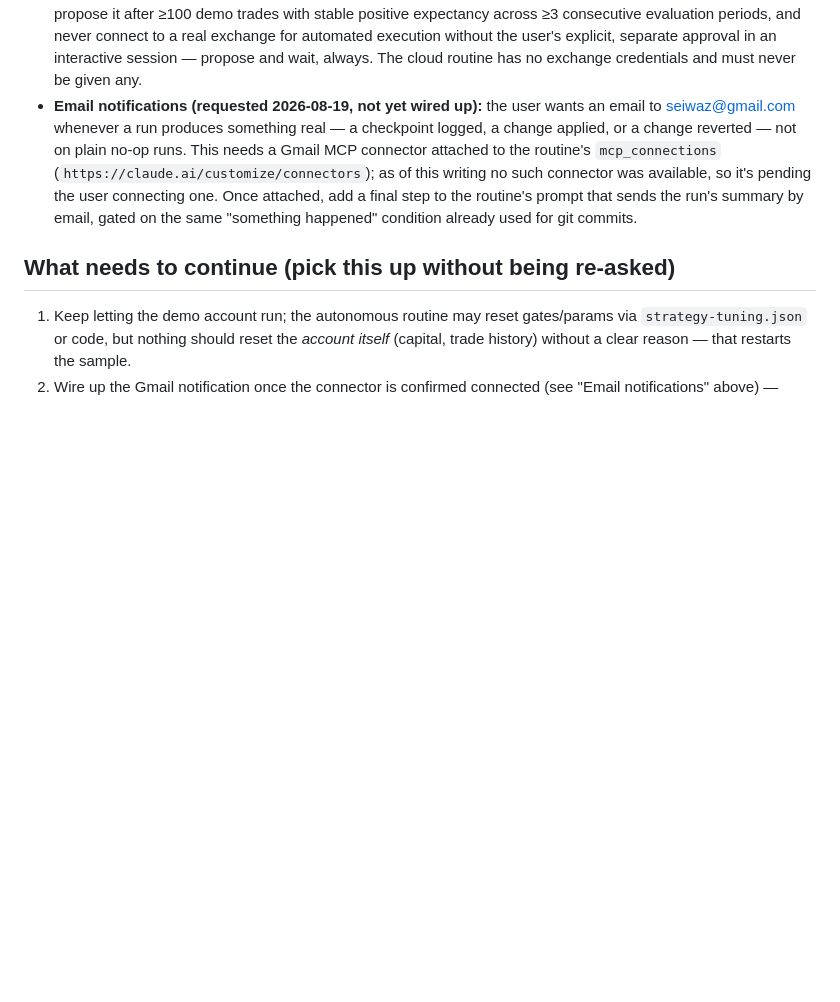
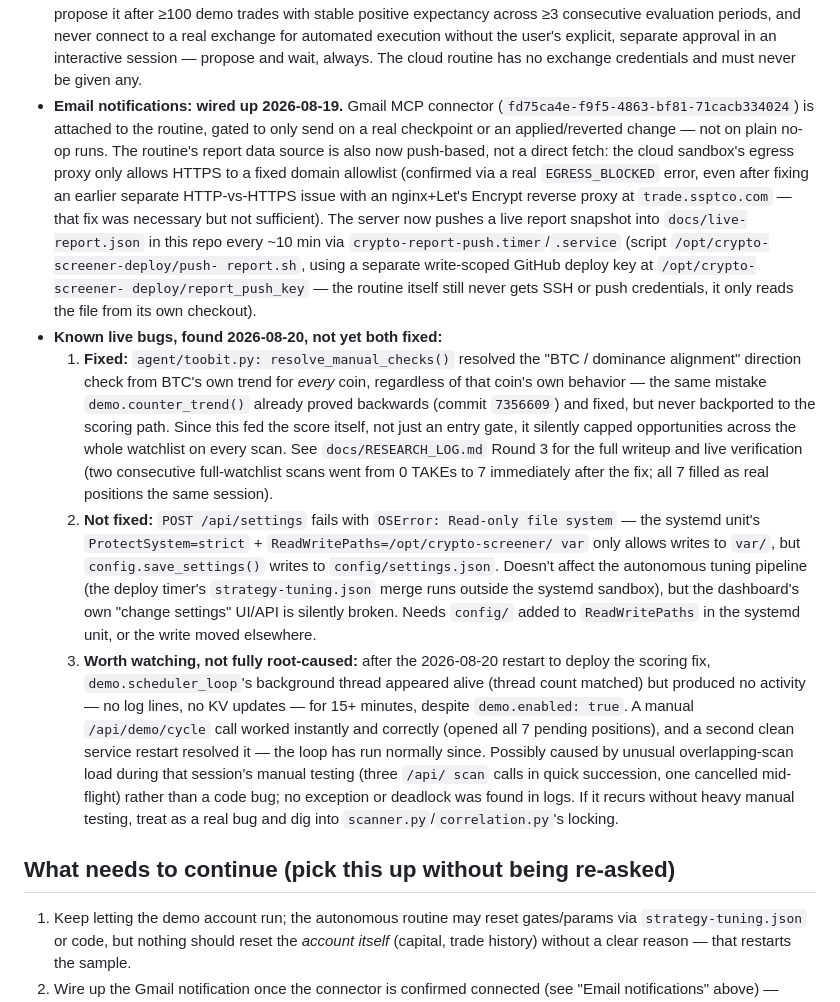
Before and after one commit to seiwaz/crypto-project, a Markdown page: CLAUDE.md, the part around the change. GitHub-like rendering; blank space fills up the shorter version.

Commit message:
CLAUDE.md: record the BTC-alignment fix and two operational findings
Gmail notifications and the push-based report architecture were already live but
undocumented here. Also records: the settings.json write failure under systemd's
ProtectSystem=strict (config/ isn't in ReadWritePaths), and the demo scheduler
thread stall observed after the 2026-08-20 restart, resolved by a second restart
but not fully root-caused.

Co-Authored-By: Claude Sonnet 5 <noreply@anthropic.com>

```diff
--- a/CLAUDE.md
+++ b/CLAUDE.md
@@ -187,14 +187,46 @@ thrashing":**
   exchange for automated execution without the user's explicit, separate approval in
   an interactive session — propose and wait, always. The cloud routine has no
   exchange credentials and must never be given any.
-- **Email notifications (requested 2026-08-19, not yet wired up):** the user wants an
-  email to seiwaz@gmail.com whenever a run produces something real — a checkpoint
-  logged, a change applied, or a change reverted — not on plain no-op runs. This needs
-  a Gmail MCP connector attached to the routine's `mcp_connections`
-  (`https://claude.ai/customize/connectors`); as of this writing no such connector was
-  available, so it's pending the user connecting one. Once attached, add a final step
-  to the routine's prompt that sends the run's summary by email, gated on the same
-  "something happened" condition already used for git commits.
+- **Email notifications: wired up 2026-08-19.** Gmail MCP connector
+  (`fd75ca4e-f9f5-4863-bf81-71cacb334024`) is attached to the routine, gated to only
+  send on a real checkpoint or an applied/reverted change — not on plain no-op runs.
+  The routine's report data source is also now push-based, not a direct fetch: the
+  cloud sandbox's egress proxy only allows HTTPS to a fixed domain allowlist (confirmed
+  via a real `EGRESS_BLOCKED` error, even after fixing an earlier separate HTTP-vs-HTTPS
+  issue with an nginx+Let's Encrypt reverse proxy at `trade.ssptco.com` — that fix was
+  necessary but not sufficient). The server now pushes a live report snapshot into
+  `docs/live-report.json` in this repo every ~10 min via
+  `crypto-report-push.timer`/`.service` (script `/opt/crypto-screener-deploy/push-
+  report.sh`, using a separate write-scoped GitHub deploy key at `/opt/crypto-screener-
+  deploy/report_push_key` — the routine itself still never gets SSH or push credentials,
+  it only reads the file from its own checkout).
+- **Known live bugs, found 2026-08-20, not yet both fixed:**
+  1. **Fixed:** `agent/toobit.py: resolve_manual_checks()` resolved the "BTC / dominance
+     alignment" direction check from BTC's own trend for *every* coin, regardless of
+     that coin's own behavior — the same mistake `demo.counter_trend()` already proved
+     backwards (commit `7356609`) and fixed, but never backported to the scoring path.
+     Since this fed the score itself, not just an entry gate, it silently capped
+     opportunities across the whole watchlist on every scan. See `docs/RESEARCH_LOG.md`
+     Round 3 for the full writeup and live verification (two consecutive full-watchlist
+     scans went from 0 TAKEs to 7 immediately after the fix; all 7 filled as real
+     positions the same session).
+  2. **Not fixed:** `POST /api/settings` fails with `OSError: Read-only file system` —
+     the systemd unit's `ProtectSystem=strict` + `ReadWritePaths=/opt/crypto-screener/
+     var` only allows writes to `var/`, but `config.save_settings()` writes to
+     `config/settings.json`. Doesn't affect the autonomous tuning pipeline (the deploy
+     timer's `strategy-tuning.json` merge runs outside the systemd sandbox), but the
+     dashboard's own "change settings" UI/API is silently broken. Needs `config/` added
+     to `ReadWritePaths` in the systemd unit, or the write moved elsewhere.
+  3. **Worth watching, not fully root-caused:** after the 2026-08-20 restart to deploy
+     the scoring fix, `demo.scheduler_loop`'s background thread appeared alive (thread
+     count matched) but produced no activity — no log lines, no KV updates — for
+     15+ minutes, despite `demo.enabled: true`. A manual `/api/demo/cycle` call worked
+     instantly and correctly (opened all 7 pending positions), and a second clean
+     service restart resolved it — the loop has run normally since. Possibly caused by
+     unusual overlapping-scan load during that session's manual testing (three `/api/
+     scan` calls in quick succession, one cancelled mid-flight) rather than a code bug;
+     no exception or deadlock was found in logs. If it recurs without heavy manual
+     testing, treat as a real bug and dig into `scanner.py`/`correlation.py`'s locking.
 
 ## What needs to continue (pick this up without being re-asked)
 
```
